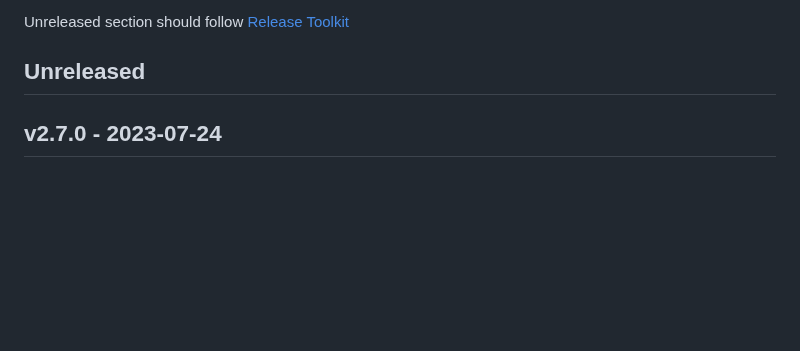
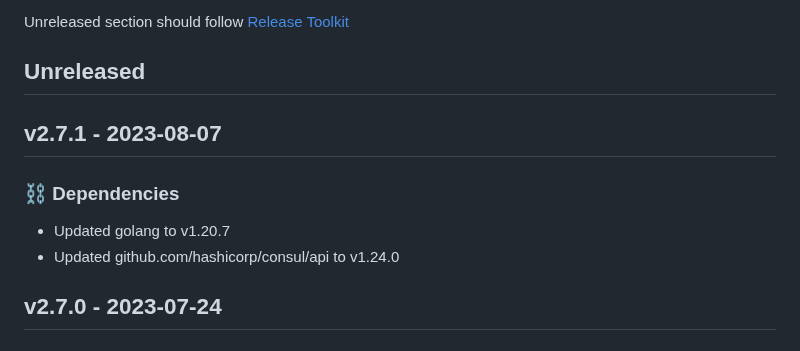
Before and after one commit to newrelic/nri-consul, a Markdown page: CHANGELOG.md, the part around the change. Rendered like a GitHub page; blank space fills up the shorter version.

Commit message:
Update changelog with changes from v2.7.1

```diff
--- a/CHANGELOG.md
+++ b/CHANGELOG.md
@@ -7,6 +7,12 @@ and this project adheres to [Semantic Versioning](http://semver.org/).
 
 Unreleased section should follow [Release Toolkit](https://github.com/newrelic/release-toolkit#render-markdown-and-update-markdown)
 ## Unreleased
+
+## v2.7.1 - 2023-08-07
+
+### ⛓️ Dependencies
+- Updated golang to v1.20.7
+- Updated github.com/hashicorp/consul/api to v1.24.0
 
 ## v2.7.0 - 2023-07-24
 
```
